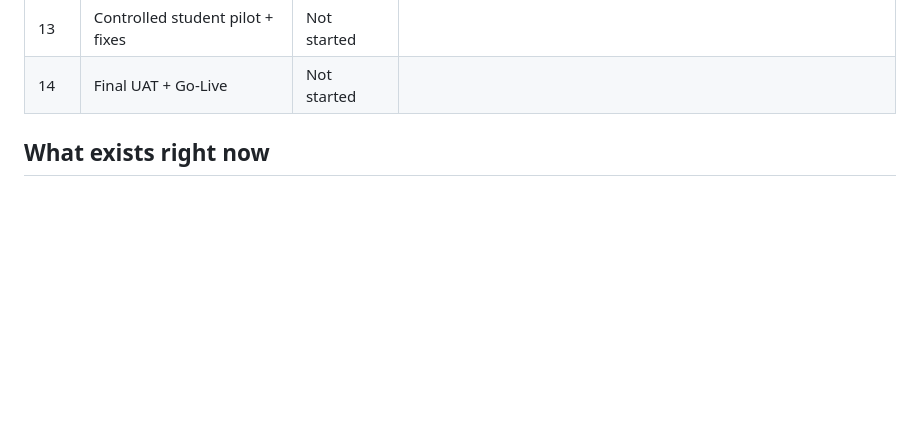
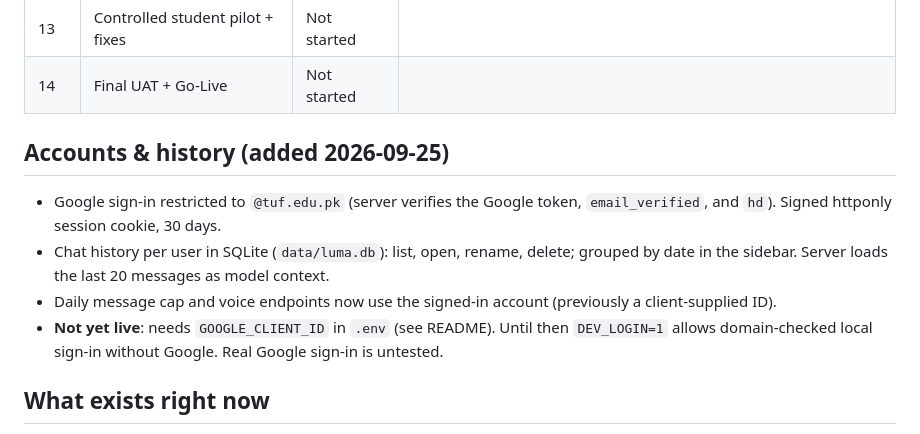
Before and after one commit to RafayHussain103525/AI_tutor, a Markdown page: PROGRESS.md, the part around the change. Rendered like a GitHub page; blank space fills up the shorter version.

Commit message:
Update progress notes for accounts and history
Co-Authored-By: Claude Sonnet 5 <noreply@anthropic.com>

```diff
--- a/PROGRESS.md
+++ b/PROGRESS.md
@@ -16,6 +16,13 @@ Tracks the 14-day compressed plan against what's actually done. Updated after ev
 | 12 | Internal QA + academic validation | Not started | |
 | 13 | Controlled student pilot + fixes | Not started | |
 | 14 | Final UAT + Go-Live | Not started | |
+
+## Accounts & history (added 2026-09-25)
+
+- Google sign-in restricted to `@tuf.edu.pk` (server verifies the Google token, `email_verified`, and `hd`). Signed httponly session cookie, 30 days.
+- Chat history per user in SQLite (`data/luma.db`): list, open, rename, delete; grouped by date in the sidebar. Server loads the last 20 messages as model context.
+- Daily message cap and voice endpoints now use the signed-in account (previously a client-supplied ID).
+- **Not yet live**: needs `GOOGLE_CLIENT_ID` in `.env` (see README). Until then `DEV_LOGIN=1` allows domain-checked local sign-in without Google. Real Google sign-in is untested.
 
 ## What exists right now
 
```
